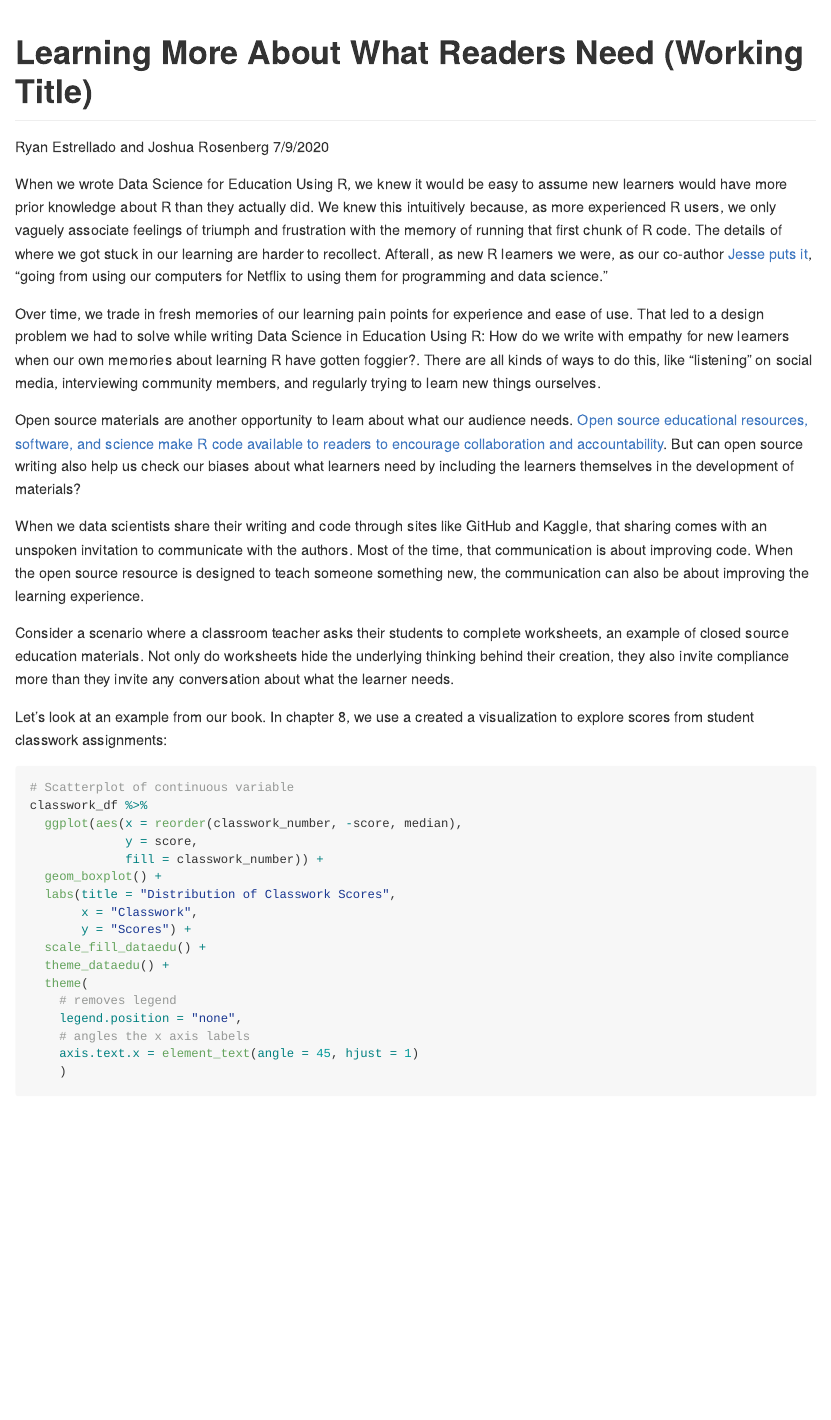
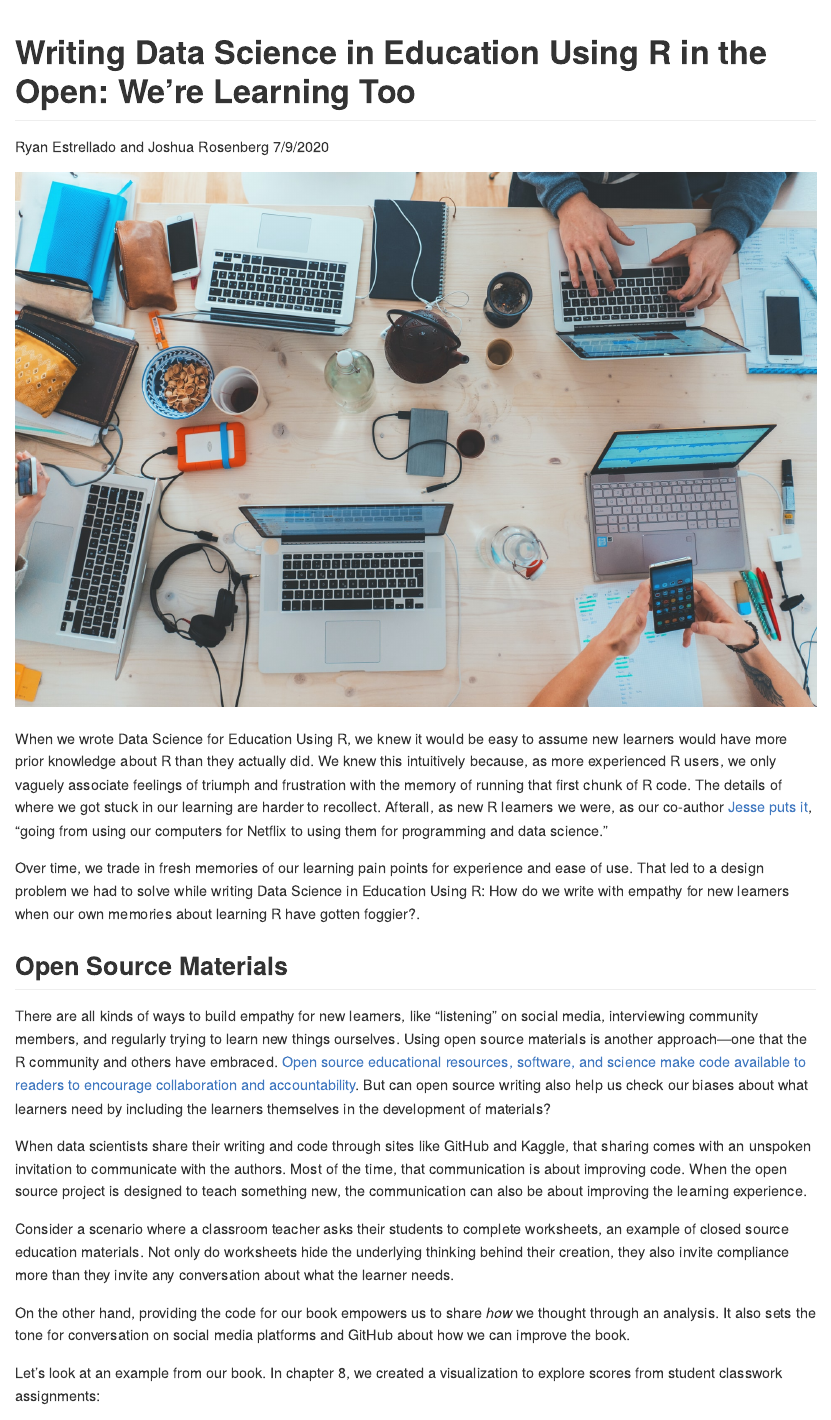
Before and after one commit to data-edu/rstudio_edu_post, an R Markdown document (rstudio_edu_post.Rmd): the page in a window 1100 px wide, from its top. The pictures show the output file rstudio_edu_post.md that the author committed with the source, drawn offline in the style of GitHub.

Commit message:
Refining

````diff
--- a/rstudio_edu_post.Rmd
+++ b/rstudio_edu_post.Rmd
@@ -1,5 +1,5 @@
 ---
-title: "Learning More About What Readers Need (Working Title)"
+title: "Writing Data Science in Education Using R in the Open: We're Learning Too"
 author: "Ryan Estrellado and Joshua Rosenberg"
 date: "7/9/2020"
 output: github_document
@@ -33,17 +33,25 @@ classwork_df <- classwork_df %>%
   filter(!is.na(score))
 ```
 
+```{r}
+include_graphics("marvin-meyer-SYTO3xs06fU-unsplash.jpg")
+```
+
 When we wrote Data Science for Education Using R, we knew it would be easy to assume new learners would have more prior knowledge about R than they actually did. We knew this intuitively because, as more experienced R users, we only vaguely associate feelings of triumph and frustration with the memory of running that first chunk of R code. The details of where we got stuck in our learning are harder to recollect. Afterall, as new R learners we were, as our co-author [Jesse puts it](https://twitter.com/kierisi/status/1100227355543359488?s=20), “going from using our computers for Netflix to using them for programming and data science.”
 
-Over time, we trade in fresh memories of our learning pain points for experience and ease of use. That led to a design problem we had to solve while writing Data Science in Education Using R: How do we write with empathy for new learners when our own memories about learning R have gotten foggier?. There are all kinds of ways to do this, like “listening” on social media, interviewing community members, and regularly trying to learn new things ourselves.
+Over time, we trade in fresh memories of our learning pain points for experience and ease of use. That led to a design problem we had to solve while writing Data Science in Education Using R: How do we write with empathy for new learners when our own memories about learning R have gotten foggier?.
 
-Open source materials are another opportunity to learn about what our audience needs. [Open source educational resources, software, and science make R code available to readers to encourage collaboration and accountability](https://rviews.rstudio.com/2020/07/01/open-source-authorship-of-data-science-in-education-using-r/). But can open source writing also help us check our biases about what learners need by including the learners themselves in the development of materials?
+## Open Source Materials
 
-When we data scientists share their writing and code through sites like GitHub and Kaggle, that sharing comes with an unspoken invitation to communicate with the authors. Most of the time, that communication is about improving code. When the open source resource is designed to teach someone something new, the communication can also be about improving the learning experience.
+There are all kinds of ways to build empathy for new learners, like “listening” on social media, interviewing community members, and regularly trying to learn new things ourselves. Using open source materials is another approach---one that the R community and others have embraced. [Open source educational resources, software, and science make code available to readers to encourage collaboration and accountability](https://rviews.rstudio.com/2020/07/01/open-source-authorship-of-data-science-in-education-using-r/). But can open source writing also help us check our biases about what learners need by including the learners themselves in the development of materials?
+
+When data scientists share their writing and code through sites like GitHub and Kaggle, that sharing comes with an unspoken invitation to communicate with the authors. Most of the time, that communication is about improving code. When the open source project is designed to teach something new, the communication can also be about improving the learning experience.
 
 Consider a scenario where a classroom teacher asks their students to complete worksheets, an example of closed source education materials. Not only do worksheets hide the underlying thinking behind their creation, they also invite compliance more than they invite any conversation about what the learner needs.
 
-Let’s look at an example from our book. In chapter 8, we use a created a visualization to explore scores from student classwork assignments:
+On the other hand, providing the code for our book empowers us to share *how* we thought through an analysis. It also sets the tone for conversation on social media platforms and GitHub about how we can improve the book.
+
+Let’s look at an example from our book. In chapter 8, we created a visualization to explore scores from student classwork assignments:
 
 ```{r plot, echo=TRUE}
 # Scatterplot of continuous variable
````
Also changed, not shown: marvin-meyer-SYTO3xs06fU-unsplash.jpg (added), rstudio_edu_post.md, rstudio_edu_post.Rmd (6 more changed lines).
